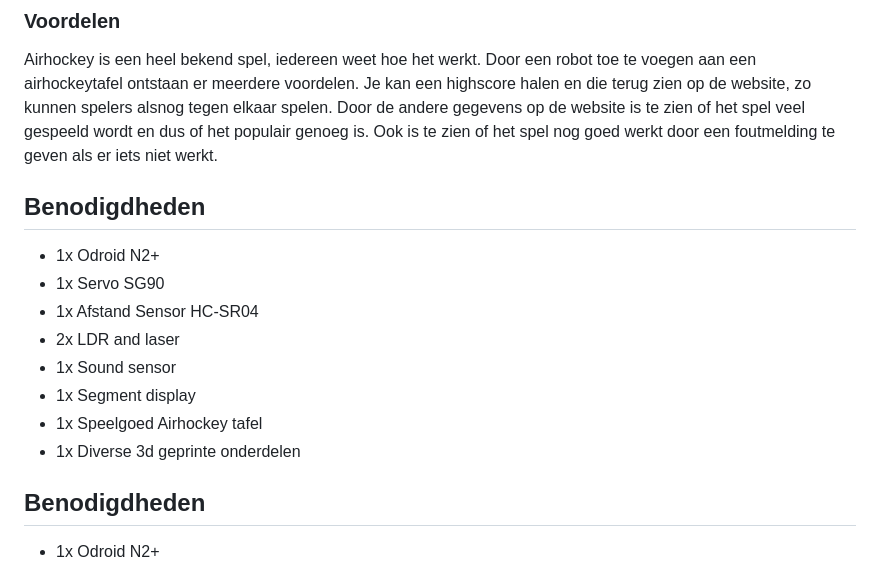
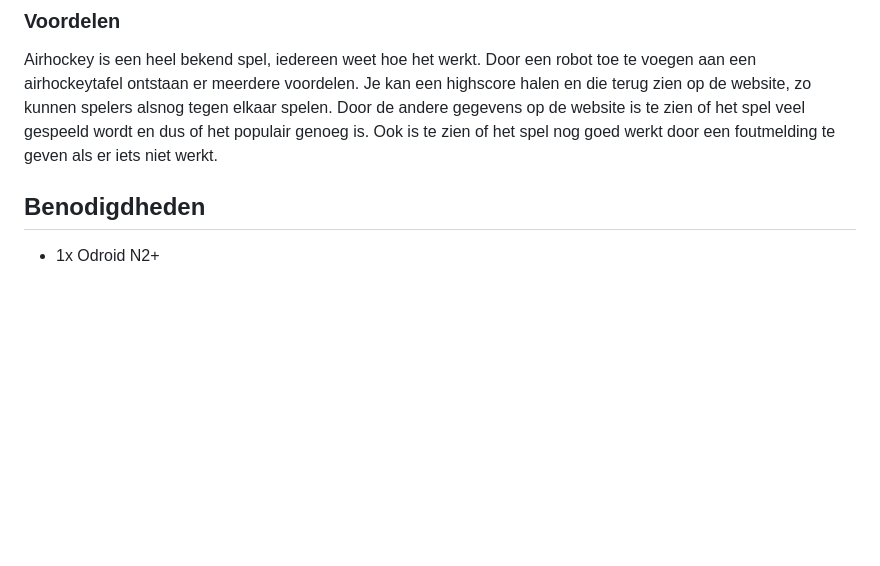
Before and after one commit to MelvinQM/FYS, a Markdown page: README.md, the part around the change. GitHub-like rendering; blank space fills up the shorter version.

Commit message:
Quickfix dubbel benodigdheden weghalen

```diff
--- a/README.md
+++ b/README.md
@@ -80,18 +80,6 @@ Ons idee voor dit entertainment systeem is een airhockeytafel met een robot-tege
 ### Voordelen
 
 Airhockey is een heel bekend spel, iedereen weet hoe het werkt. Door een robot toe te voegen aan een airhockeytafel ontstaan er meerdere voordelen. Je kan een highscore halen en die terug zien op de website, zo kunnen spelers alsnog tegen elkaar spelen. Door de andere gegevens op de website is te zien of het spel veel gespeeld wordt en dus of het populair genoeg is. Ook is te zien of het spel nog goed werkt door een foutmelding te geven als er iets niet werkt.
-
-## Benodigdheden
-
-- 1x Odroid N2+
-- 1x Servo SG90
-- 1x Afstand Sensor HC-SR04
-- 2x LDR and laser
-- 1x Sound sensor
-- 1x Segment display
-- 1x Speelgoed Airhockey tafel
-- 1x Diverse 3d geprinte onderdelen
-
 
 ## Benodigdheden
 
```
